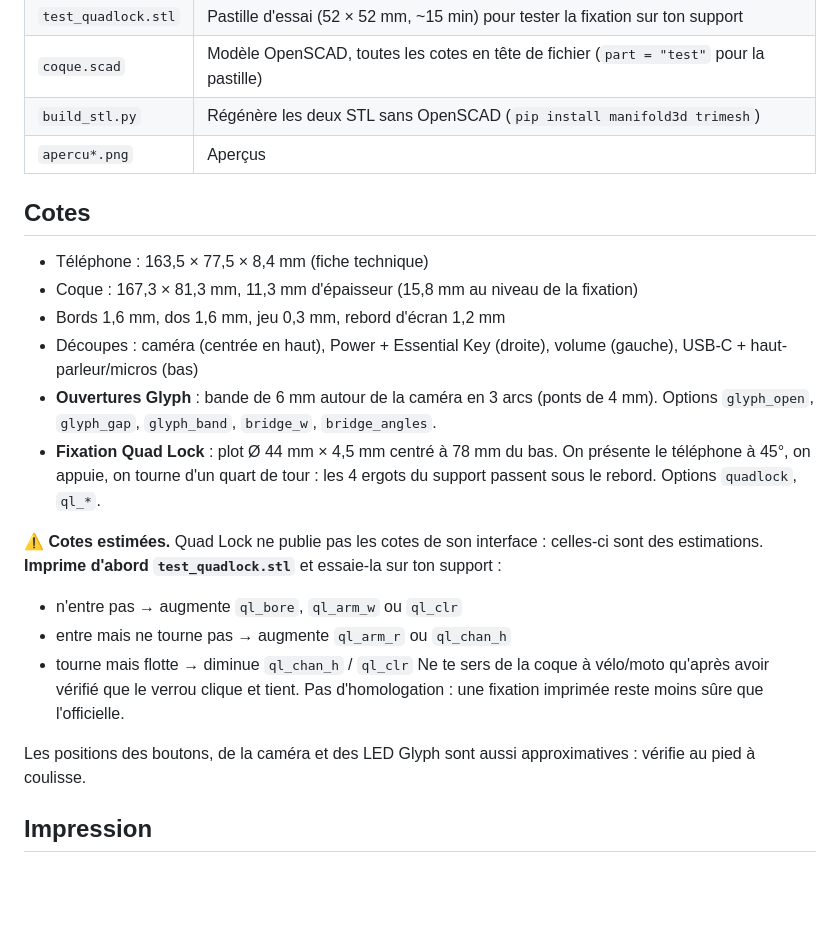
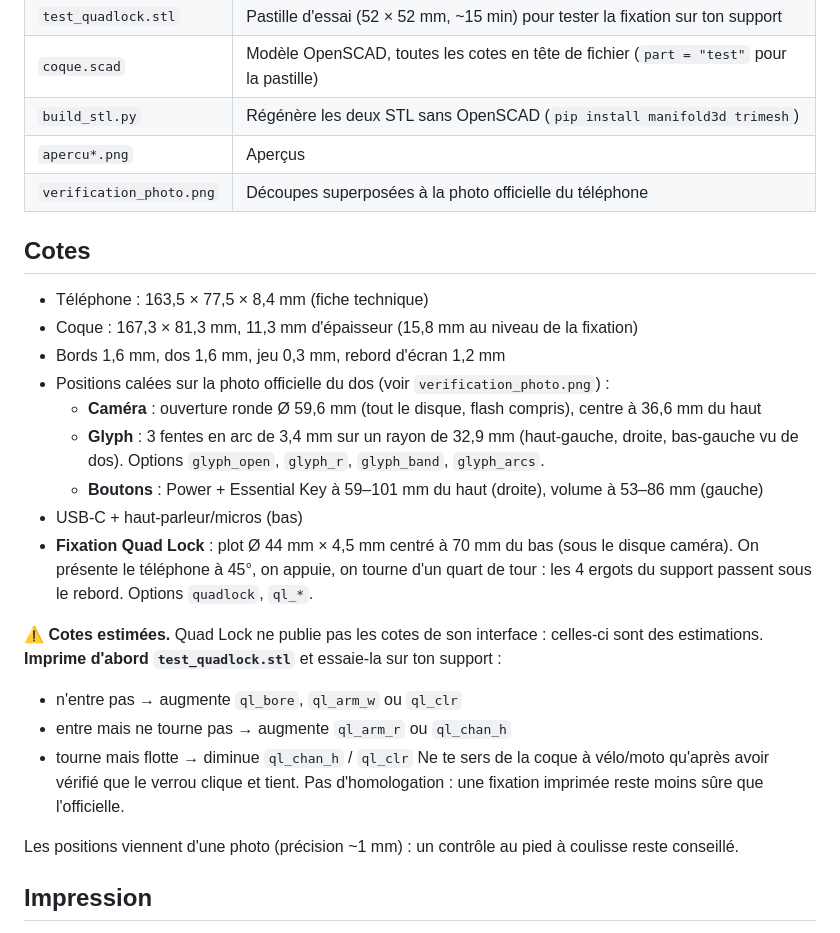
Before and after one commit to Guillaume1006/Guillaume1006, a Markdown page: coque-nothing-phone-3a/README.md, the part around the change. GitHub-like rendering; blank space fills up the shorter version.

Commit message:
Coque Nothing Phone (3a) : découpes calées sur la photo officielle
Ouverture caméra ronde sur tout le disque, 3 fentes Glyph en arc aux
positions réelles, fentes des boutons recalées, fixation Quad Lock
descendue à 70 mm du bas pour dégager le disque.

Co-Authored-By: Claude Opus 5.5 <noreply@anthropic.com>
Claude-Session: https://claude.ai/code/session_01EVBSjhz1Qo9FQ585vn31b9

```diff
--- a/coque-nothing-phone-3a/README.md
+++ b/coque-nothing-phone-3a/README.md
@@ -10,16 +10,19 @@ quart de tour compatible Quad Lock imprimée directement dans le dos.
 | `coque.scad` | Modèle OpenSCAD, toutes les cotes en tête de fichier (`part = "test"` pour la pastille) |
 | `build_stl.py` | Régénère les deux STL sans OpenSCAD (`pip install manifold3d trimesh`) |
 | `apercu*.png` | Aperçus |
+| `verification_photo.png` | Découpes superposées à la photo officielle du téléphone |
 
 ## Cotes
 - Téléphone : 163,5 × 77,5 × 8,4 mm (fiche technique)
 - Coque : 167,3 × 81,3 mm, 11,3 mm d'épaisseur (15,8 mm au niveau de la fixation)
 - Bords 1,6 mm, dos 1,6 mm, jeu 0,3 mm, rebord d'écran 1,2 mm
-- Découpes : caméra (centrée en haut), Power + Essential Key (droite), volume (gauche),
-  USB-C + haut-parleur/micros (bas)
-- **Ouvertures Glyph** : bande de 6 mm autour de la caméra en 3 arcs (ponts de 4 mm).
-  Options `glyph_open`, `glyph_gap`, `glyph_band`, `bridge_w`, `bridge_angles`.
-- **Fixation Quad Lock** : plot Ø 44 mm × 4,5 mm centré à 78 mm du bas. On présente le
+- Positions calées sur la photo officielle du dos (voir `verification_photo.png`) :
+  - **Caméra** : ouverture ronde Ø 59,6 mm (tout le disque, flash compris), centre à 36,6 mm du haut
+  - **Glyph** : 3 fentes en arc de 3,4 mm sur un rayon de 32,9 mm (haut-gauche, droite,
+    bas-gauche vu de dos). Options `glyph_open`, `glyph_r`, `glyph_band`, `glyph_arcs`.
+  - **Boutons** : Power + Essential Key à 59–101 mm du haut (droite), volume à 53–86 mm (gauche)
+- USB-C + haut-parleur/micros (bas)
+- **Fixation Quad Lock** : plot Ø 44 mm × 4,5 mm centré à 70 mm du bas (sous le disque caméra). On présente le
   téléphone à 45°, on appuie, on tourne d'un quart de tour : les 4 ergots du support
   passent sous le rebord. Options `quadlock`, `ql_*`.
 
@@ -31,8 +34,7 @@ sont des estimations. **Imprime d'abord `test_quadlock.stl`** et essaie-la sur t
 Ne te sers de la coque à vélo/moto qu'après avoir vérifié que le verrou clique et tient.
 Pas d'homologation : une fixation imprimée reste moins sûre que l'officielle.
 
-Les positions des boutons, de la caméra et des LED Glyph sont aussi approximatives :
-vérifie au pied à coulisse.
+Les positions viennent d'une photo (précision ~1 mm) : un contrôle au pied à coulisse reste conseillé.
 
 ## Impression
 - **PETG** (ou ASA/PC) : la fixation doit être rigide, le TPU est trop souple pour verrouiller.
```
Also changed, not shown: coque-nothing-phone-3a/apercu_dos.png, coque-nothing-phone-3a/v-back.png (added), coque-nothing-phone-3a/v-iso.png (added), coque-nothing-phone-3a/verification_photo.png (added), 3 other files.
